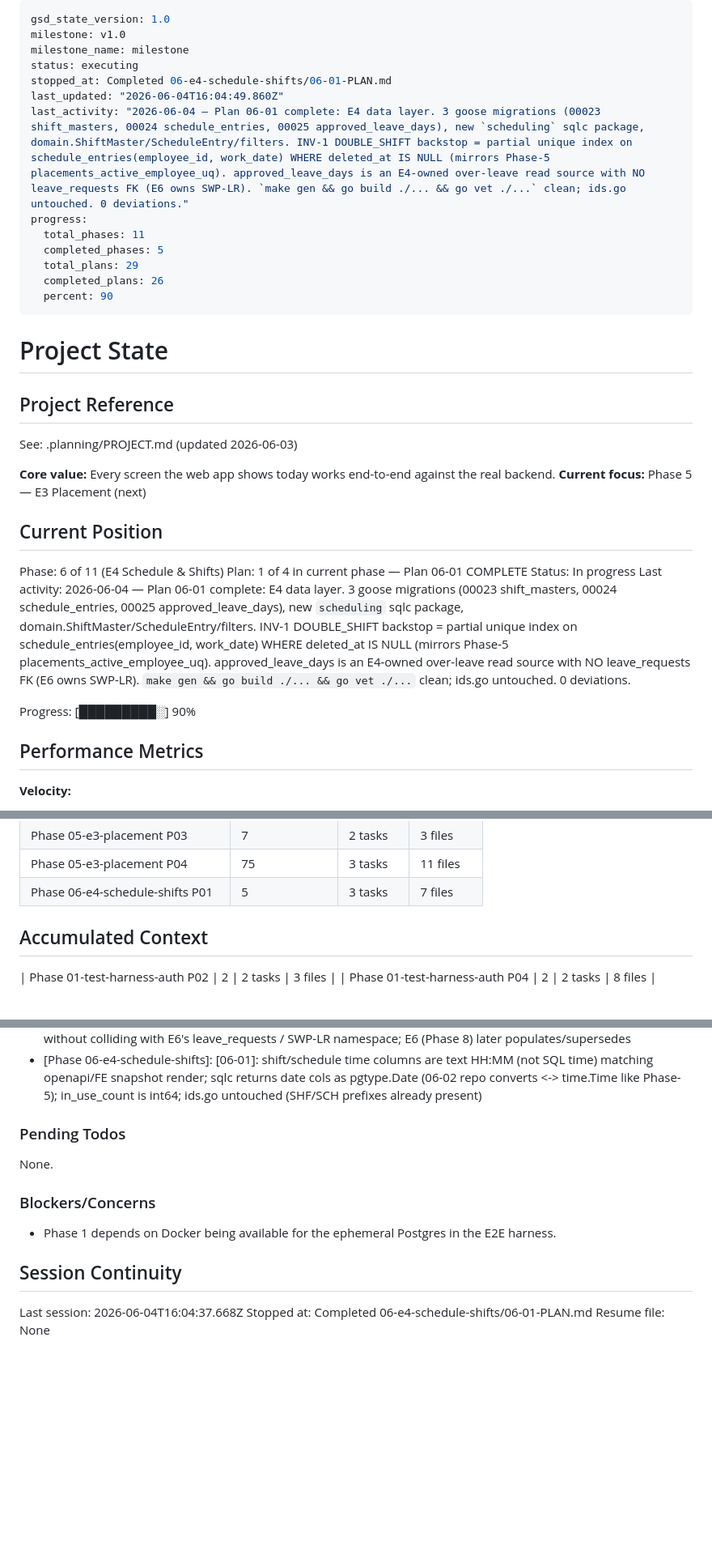
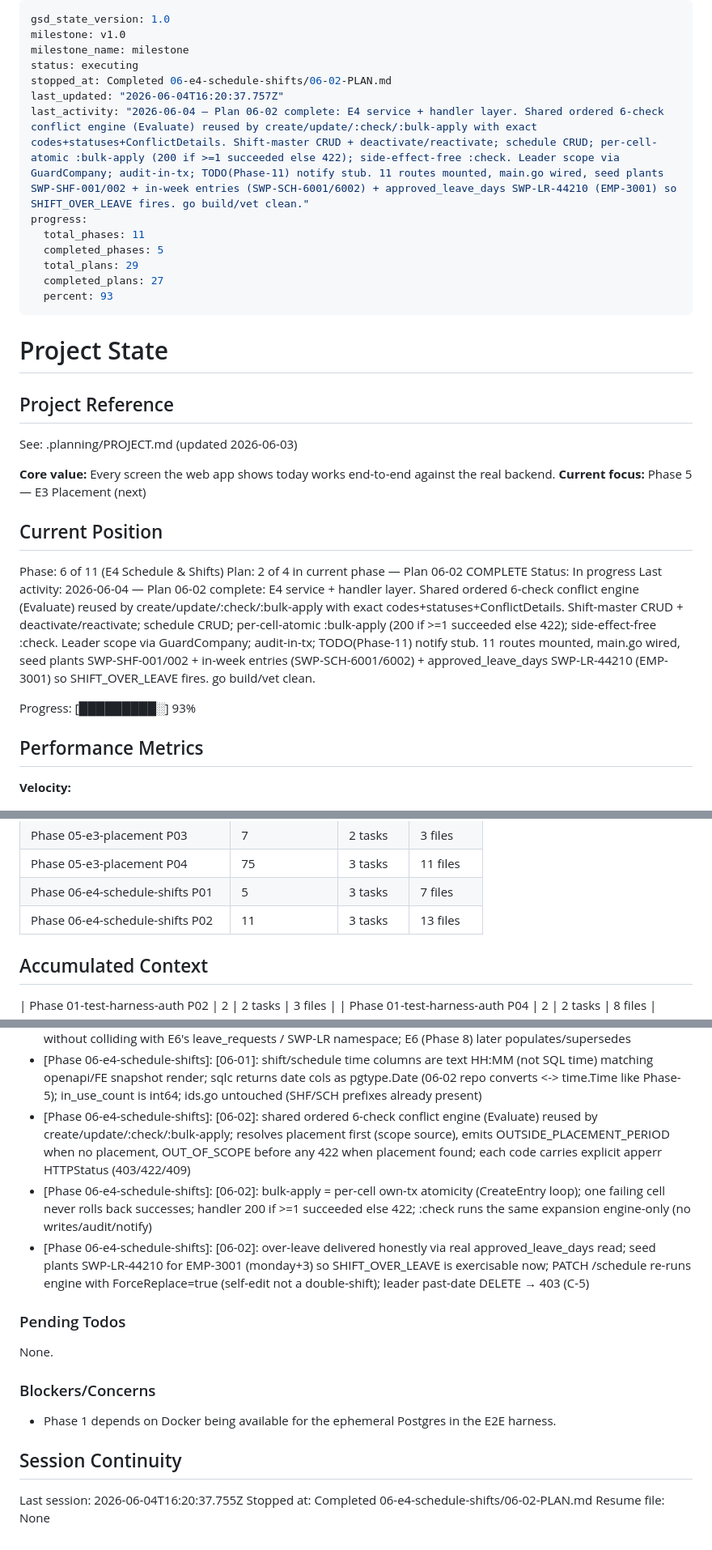
Before and after one commit to hariszaki17/hris-outsource, a Markdown page: .planning/STATE.md, 3 parts joined by grey strips. Shown at 81% size. Drawn GitHub-style; blank space fills up the shorter version.

Commit message:
docs(06-02): complete E4 service+handler plan
- 06-02-SUMMARY.md: conflict-engine ordering + statuses + details shapes, bulk-apply
  200/422 + per-cell tx atomicity, exact seeded fixtures for 06-03/06-04, over-leave honesty note
- STATE.md: advance to plan 06-02 complete (93%), decisions, session
- ROADMAP.md: phase 06 plan progress (2/4 summaries)
- REQUIREMENTS.md: SCH-01/02/03 marked complete

Co-Authored-By: Claude Opus 4.8 (1M context) <noreply@anthropic.com>

```diff
--- a/.planning/STATE.md
+++ b/.planning/STATE.md
@@ -3,15 +3,15 @@ gsd_state_version: 1.0
 milestone: v1.0
 milestone_name: milestone
 status: executing
-stopped_at: Completed 06-e4-schedule-shifts/06-01-PLAN.md
-last_updated: "2026-06-04T16:04:49.860Z"
-last_activity: "2026-06-04 — Plan 06-01 complete: E4 data layer. 3 goose migrations (00023 shift_masters, 00024 schedule_entries, 00025 approved_leave_days), new `scheduling` sqlc package, domain.ShiftMaster/ScheduleEntry/filters. INV-1 DOUBLE_SHIFT backstop = partial unique index on schedule_entries(employee_id, work_date) WHERE deleted_at IS NULL (mirrors Phase-5 placements_active_employee_uq). approved_leave_days is an E4-owned over-leave read source with NO leave_requests FK (E6 owns SWP-LR). `make gen && go build ./... && go vet ./...` clean; ids.go untouched. 0 deviations."
+stopped_at: Completed 06-e4-schedule-shifts/06-02-PLAN.md
+last_updated: "2026-06-04T16:20:37.757Z"
+last_activity: "2026-06-04 — Plan 06-02 complete: E4 service + handler layer. Shared ordered 6-check conflict engine (Evaluate) reused by create/update/:check/:bulk-apply with exact codes+statuses+ConflictDetails. Shift-master CRUD + deactivate/reactivate; schedule CRUD; per-cell-atomic :bulk-apply (200 if >=1 succeeded else 422); side-effect-free :check. Leader scope via GuardCompany; audit-in-tx; TODO(Phase-11) notify stub. 11 routes mounted, main.go wired, seed plants SWP-SHF-001/002 + in-week entries (SWP-SCH-6001/6002) + approved_leave_days SWP-LR-44210 (EMP-3001) so SHIFT_OVER_LEAVE fires. go build/vet clean."
 progress:
   total_phases: 11
   completed_phases: 5
   total_plans: 29
-  completed_plans: 26
-  percent: 90
+  completed_plans: 27
+  percent: 93
 ---
 
 # Project State
@@ -26,11 +26,11 @@ See: .planning/PROJECT.md (updated 2026-06-03)
 ## Current Position
 
 Phase: 6 of 11 (E4 Schedule & Shifts)
-Plan: 1 of 4 in current phase — Plan 06-01 COMPLETE
+Plan: 2 of 4 in current phase — Plan 06-02 COMPLETE
 Status: In progress
-Last activity: 2026-06-04 — Plan 06-01 complete: E4 data layer. 3 goose migrations (00023 shift_masters, 00024 schedule_entries, 00025 approved_leave_days), new `scheduling` sqlc package, domain.ShiftMaster/ScheduleEntry/filters. INV-1 DOUBLE_SHIFT backstop = partial unique index on schedule_entries(employee_id, work_date) WHERE deleted_at IS NULL (mirrors Phase-5 placements_active_employee_uq). approved_leave_days is an E4-owned over-leave read source with NO leave_requests FK (E6 owns SWP-LR). `make gen && go build ./... && go vet ./...` clean; ids.go untouched. 0 deviations.
+Last activity: 2026-06-04 — Plan 06-02 complete: E4 service + handler layer. Shared ordered 6-check conflict engine (Evaluate) reused by create/update/:check/:bulk-apply with exact codes+statuses+ConflictDetails. Shift-master CRUD + deactivate/reactivate; schedule CRUD; per-cell-atomic :bulk-apply (200 if >=1 succeeded else 422); side-effect-free :check. Leader scope via GuardCompany; audit-in-tx; TODO(Phase-11) notify stub. 11 routes mounted, main.go wired, seed plants SWP-SHF-001/002 + in-week entries (SWP-SCH-6001/6002) + approved_leave_days SWP-LR-44210 (EMP-3001) so SHIFT_OVER_LEAVE fires. go build/vet clean.
 
-Progress: [█████████░] 90%
+Progress: [█████████░] 93%
 
 ## Performance Metrics
 
@@ -67,6 +67,7 @@ Progress: [█████████░] 90%
 | Phase 05-e3-placement P03 | 7 | 2 tasks | 3 files |
 | Phase 05-e3-placement P04 | 75 | 3 tasks | 11 files |
 | Phase 06-e4-schedule-shifts P01 | 5 | 3 tasks | 7 files |
+| Phase 06-e4-schedule-shifts P02 | 11 | 3 tasks | 13 files |
 
 ## Accumulated Context
 
@@ -154,6 +155,9 @@ Full log in PROJECT.md Key Decisions. Recent:
 - [Phase 06-e4-schedule-shifts]: [06-01]: INV-1 DOUBLE_SHIFT backstop = partial unique index schedule_entries_active_agent_date_uq on (employee_id, work_date) WHERE deleted_at IS NULL (mirrors Phase-5 placements_active_employee_uq); service pre-checks via FindLiveEntryForAgentDate then catches 23505
 - [Phase 06-e4-schedule-shifts]: [06-01]: over-leave = minimal E4-owned approved_leave_days table (bigserial PK, employee_id+leave_date unique, denormalized leave_request_id with NO FK) — exercises SHIFT_OVER_LEAVE now without colliding with E6's leave_requests / SWP-LR namespace; E6 (Phase 8) later populates/supersedes
 - [Phase 06-e4-schedule-shifts]: [06-01]: shift/schedule time columns are text HH:MM (not SQL time) matching openapi/FE snapshot render; sqlc returns date cols as pgtype.Date (06-02 repo converts <-> time.Time like Phase-5); in_use_count is int64; ids.go untouched (SHF/SCH prefixes already present)
+- [Phase 06-e4-schedule-shifts]: [06-02]: shared ordered 6-check conflict engine (Evaluate) reused by create/update/:check/:bulk-apply; resolves placement first (scope source), emits OUTSIDE_PLACEMENT_PERIOD when no placement, OUT_OF_SCOPE before any 422 when placement found; each code carries explicit apperr HTTPStatus (403/422/409)
+- [Phase 06-e4-schedule-shifts]: [06-02]: bulk-apply = per-cell own-tx atomicity (CreateEntry loop); one failing cell never rolls back successes; handler 200 if >=1 succeeded else 422; :check runs the same expansion engine-only (no writes/audit/notify)
+- [Phase 06-e4-schedule-shifts]: [06-02]: over-leave delivered honestly via real approved_leave_days read; seed plants SWP-LR-44210 for EMP-3001 (monday+3) so SHIFT_OVER_LEAVE is exercisable now; PATCH /schedule re-runs engine with ForceReplace=true (self-edit not a double-shift); leader past-date DELETE → 403 (C-5)
 
 ### Pending Todos
 
@@ -165,6 +169,6 @@ None.
 
 ## Session Continuity
 
-Last session: 2026-06-04T16:04:37.668Z
-Stopped at: Completed 06-e4-schedule-shifts/06-01-PLAN.md
+Last session: 2026-06-04T16:20:37.755Z
+Stopped at: Completed 06-e4-schedule-shifts/06-02-PLAN.md
 Resume file: None
```
Also changed, not shown: .planning/REQUIREMENTS.md (+3 -3 lines), 1 other file.
